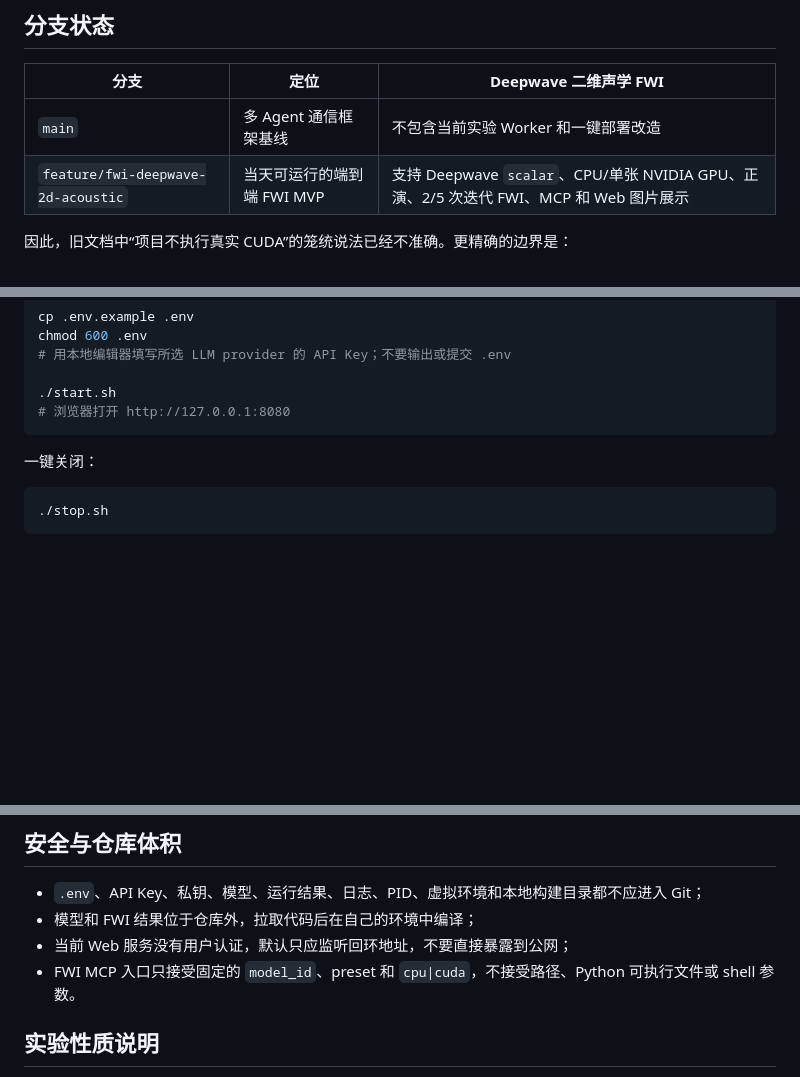
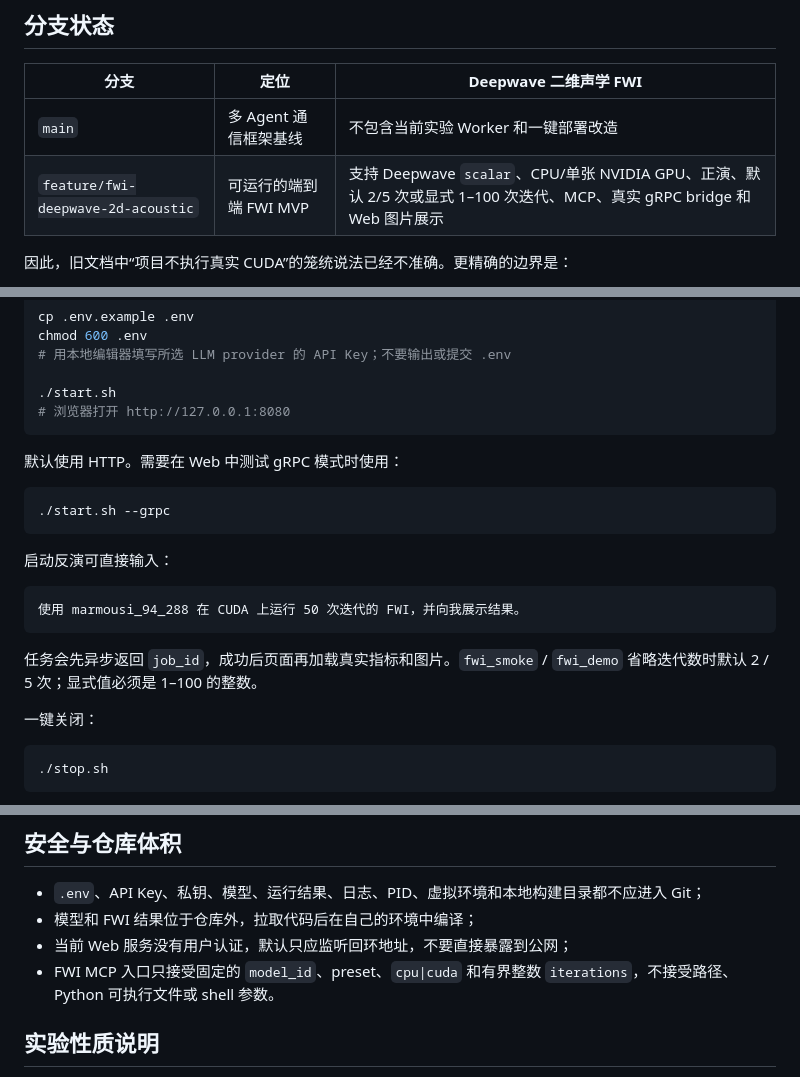
Before and after one commit to kicbed/CPP_FWI-agent, a Markdown page: README.md, 3 parts joined by grey strips. GitHub-like rendering; blank space fills up the shorter version.

Commit message:
docs: update experimental FWI usage

````diff
--- a/README.md
+++ b/README.md
@@ -7,7 +7,7 @@
 | 分支 | 定位 | Deepwave 二维声学 FWI |
 |---|---|---|
 | `main` | 多 Agent 通信框架基线 | 不包含当前实验 Worker 和一键部署改造 |
-| `feature/fwi-deepwave-2d-acoustic` | 当天可运行的端到端 FWI MVP | 支持 Deepwave `scalar`、CPU/单张 NVIDIA GPU、正演、2/5 次迭代 FWI、MCP 和 Web 图片展示 |
+| `feature/fwi-deepwave-2d-acoustic` | 可运行的端到端 FWI MVP | 支持 Deepwave `scalar`、CPU/单张 NVIDIA GPU、正演、默认 2/5 次或显式 1–100 次迭代、MCP、真实 gRPC bridge 和 Web 图片展示 |
 
 因此，旧文档中“项目不执行真实 CUDA”的笼统说法已经不准确。更精确的边界是：
 
@@ -30,6 +30,21 @@ chmod 600 .env
 ./start.sh
 # 浏览器打开 http://127.0.0.1:8080
 ```
+
+默认使用 HTTP。需要在 Web 中测试 gRPC 模式时使用：
+
+```bash
+./start.sh --grpc
+```
+
+启动反演可直接输入：
+
+```text
+使用 marmousi_94_288 在 CUDA 上运行 50 次迭代的 FWI，并向我展示结果。
+```
+
+任务会先异步返回 `job_id`，成功后页面再加载真实指标和图片。`fwi_smoke` / `fwi_demo`
+省略迭代数时默认 2 / 5 次；显式值必须是 1–100 的整数。
 
 一键关闭：
 
@@ -67,7 +82,7 @@ ctest --test-dir build --output-on-failure
 - `.env`、API Key、私钥、模型、运行结果、日志、PID、虚拟环境和本地构建目录都不应进入 Git；
 - 模型和 FWI 结果位于仓库外，拉取代码后在自己的环境中编译；
 - 当前 Web 服务没有用户认证，默认只应监听回环地址，不要直接暴露到公网；
-- FWI MCP 入口只接受固定的 `model_id`、preset 和 `cpu|cuda`，不接受路径、Python 可执行文件或 shell 参数。
+- FWI MCP 入口只接受固定的 `model_id`、preset、`cpu|cuda` 和有界整数 `iterations`，不接受路径、Python 可执行文件或 shell 参数。
 
 ## 实验性质说明
 
````
